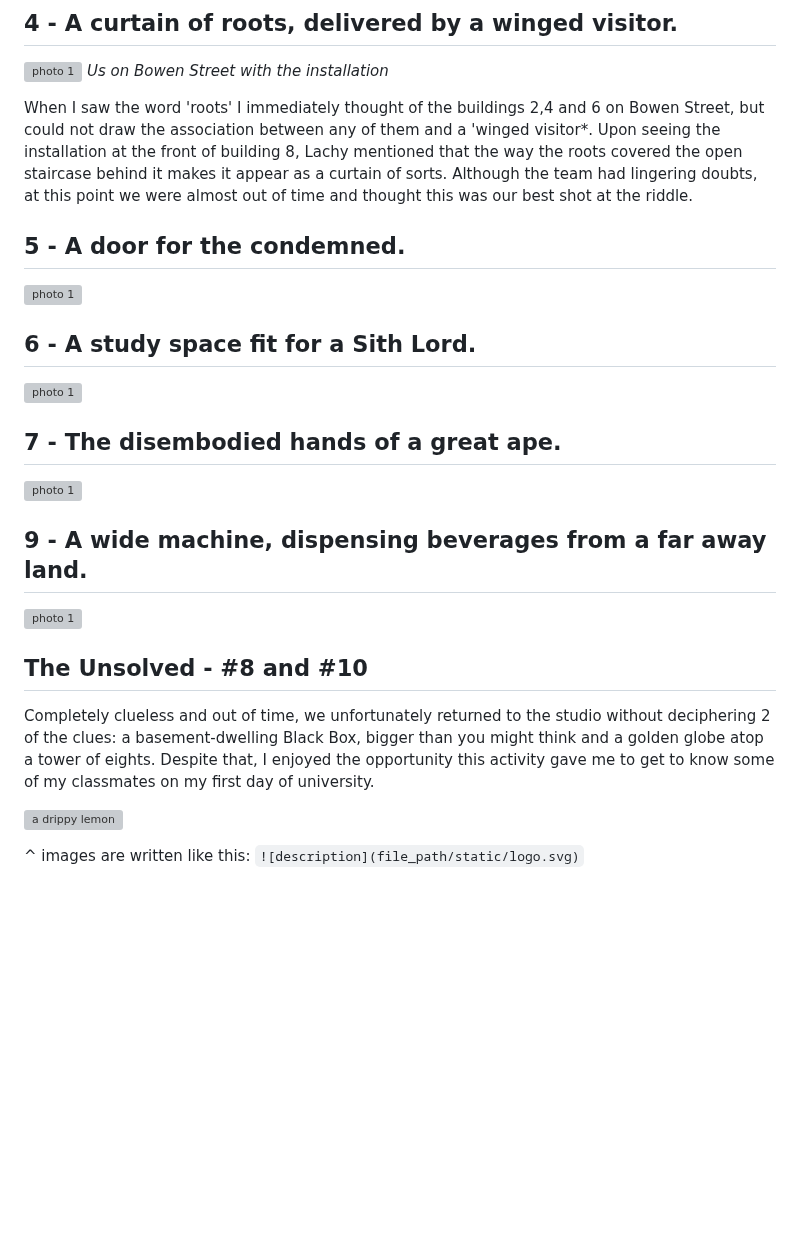
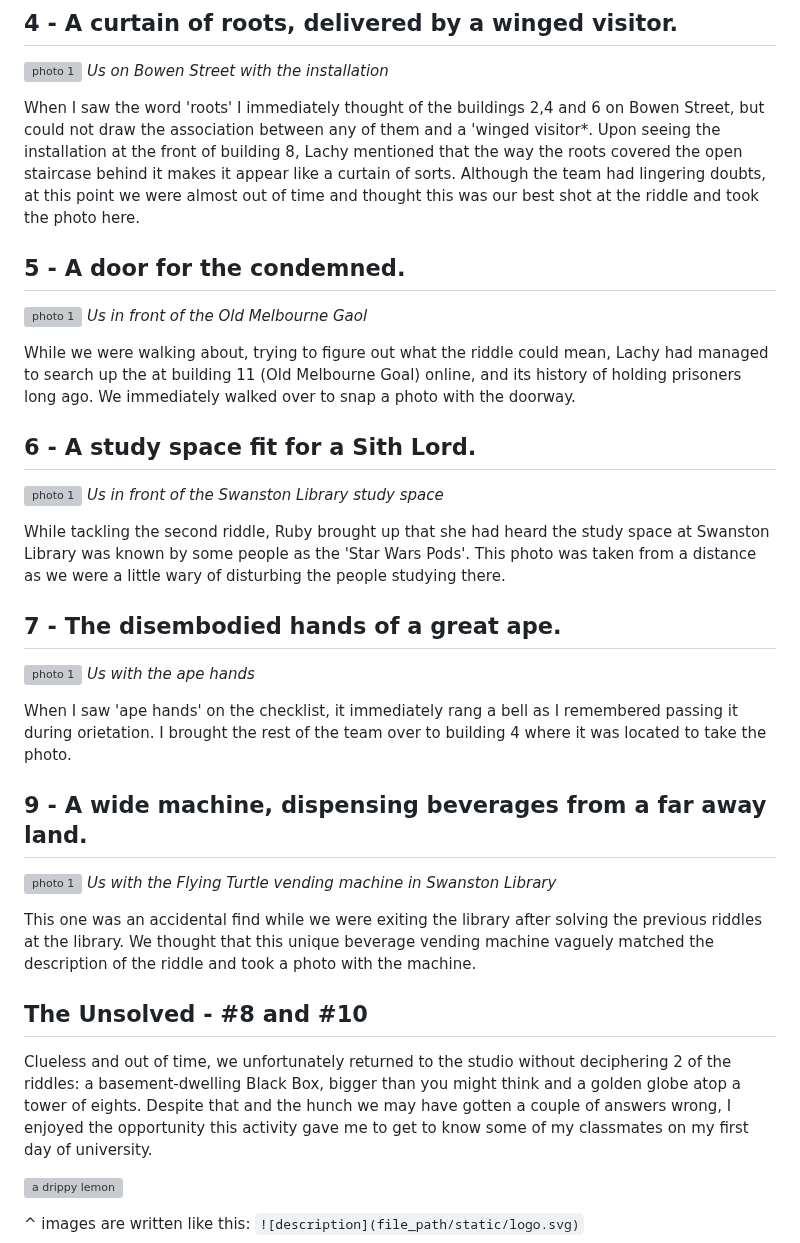
Before and after one commit to Ameliasks/dms1_blog, a Markdown page: posts/first-blog-post.md, the part around the change. Rendered like a GitHub page; blank space fills up the shorter version; grey boxes are pictures that could not be loaded.

Commit message:
Body Update 3

```diff
--- a/posts/first-blog-post.md
+++ b/posts/first-blog-post.md
@@ -35,26 +35,40 @@ While exploring the library for the previous item, Ruby and I passed the net of
 ![photo 1](photos/4.jpg)
 *Us on Bowen Street with the installation*
 
-When I saw the word 'roots' I immediately thought of the buildings 2,4 and 6 on Bowen Street, but could not draw the association between any of them and a 'winged visitor*. Upon seeing the installation at the front of building 8, Lachy mentioned that the way the roots covered the open staircase behind it makes it appear as a curtain of sorts. Although the team had lingering doubts, at this point we were almost out of time and thought this was our best shot at the riddle.
+When I saw the word 'roots' I immediately thought of the buildings 2,4 and 6 on Bowen Street, but could not draw the association between any of them and a 'winged visitor*. Upon seeing the installation at the front of building 8, Lachy mentioned that the way the roots covered the open staircase behind it makes it appear like a curtain of sorts. Although the team had lingering doubts, at this point we were almost out of time and thought this was our best shot at the riddle and took the photo here.
 
 ## 5 - A door for the condemned.
 
 ![photo 1](photos/5.jpg)
+*Us in front of the Old Melbourne Gaol*
+
+While we were walking about, trying to figure out what the riddle could mean, Lachy had managed to search up the at building 11 (Old Melbourne Goal) online, and its history of holding prisoners long ago. We immediately walked over to snap a photo with the doorway.
 
 ## 6 - A study space fit for a Sith Lord.
 
 ![photo 1](photos/6.jpg)
+*Us in front of the Swanston Library study space*
+
+While tackling the second riddle, Ruby brought up that she had heard the study space at Swanston Library was known by some people as the 'Star Wars Pods'. This photo was taken from a distance as we were a little wary of disturbing the people studying there.
 
 ## 7 - The disembodied hands of a great ape.
 
 ![photo 1](photos/7.jpg)
+*Us with the ape hands*
+
+When I saw 'ape hands' on the checklist, it immediately rang a bell as I remembered passing it during orietation. I brought the rest of the team over to building 4 where it was located to take the photo.
+
 ## 9 - A wide machine, dispensing beverages from a far away land.
 
 ![photo 1](photos/9.jpg)
+*Us with the Flying Turtle vending machine in Swanston Library*
+
+This one was an accidental find while we were exiting the library after solving the previous riddles at the library. We thought that this unique beverage vending machine vaguely matched the description of the riddle and took a photo with the machine.
+
 
 ## The Unsolved - #8 and #10
 
-Completely clueless and out of time, we unfortunately returned to the studio without deciphering 2 of the clues: a basement-dwelling Black Box, bigger than you might think and a golden globe atop a tower of eights. Despite that, I enjoyed the opportunity this activity gave me to get to know some of my classmates on my first day of university.
+Clueless and out of time, we unfortunately returned to the studio without deciphering 2 of the riddles: a basement-dwelling Black Box, bigger than you might think and a golden globe atop a tower of eights. Despite that and the hunch we may have gotten a couple of answers wrong, I enjoyed the opportunity this activity gave me to get to know some of my classmates on my first day of university.
 
 
 ![a drippy lemon](logo.svg)
```
